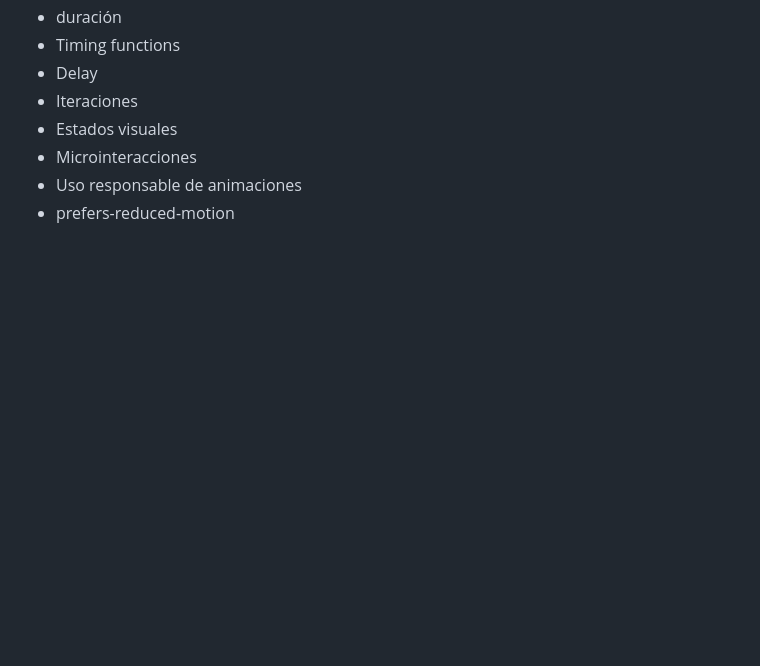
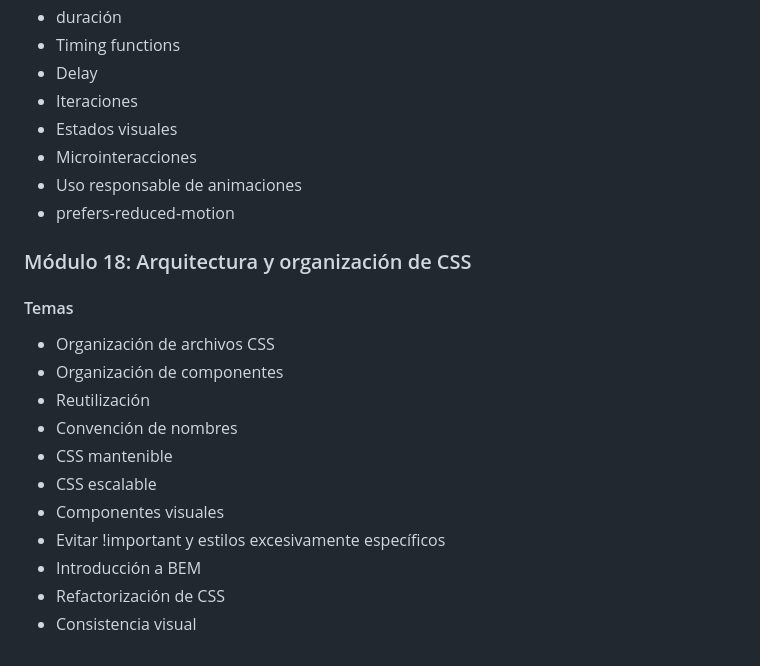
Before and after one commit to Saibot1310/Sistema-Gestion-Ventas-Interfaz, a Markdown page: README.md, the part around the change. Drawn GitHub-style; blank space fills up the shorter version.

Commit message:
docs: agregar módulo sobre arquitectura y organización de CSS en README

```diff
--- a/README.md
+++ b/README.md
@@ -389,3 +389,17 @@ Por medio de un servidor instalado
 - Microinteracciones
 - Uso responsable de animaciones
 - prefers-reduced-motion
+
+### Módulo 18: Arquitectura y organización de CSS
+#### Temas
+- Organización de archivos CSS
+- Organización de componentes
+- Reutilización
+- Convención de nombres
+- CSS mantenible
+- CSS escalable
+- Componentes visuales
+- Evitar !important y estilos excesivamente específicos
+- Introducción a BEM
+- Refactorización de CSS
+- Consistencia visual
```
